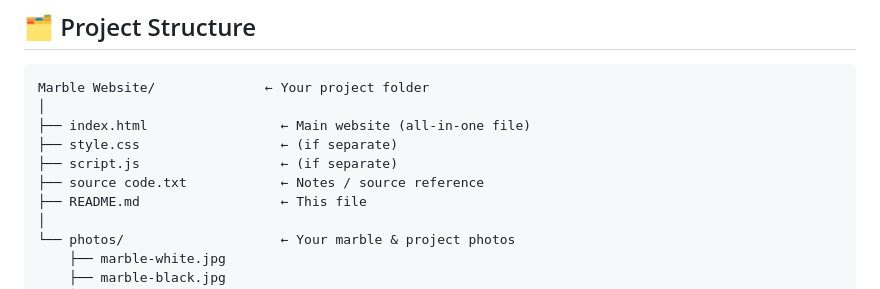
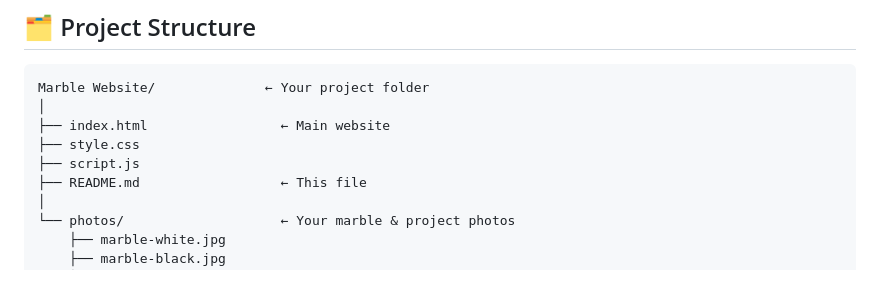
Before and after one commit to pjboy009/marble-webapplication, a Markdown page: README.md, the part around the change. GitHub-like rendering.

Commit message:
Refactor README.md
Removed unnecessary comments and cleaned up formatting.

````diff
--- a/README.md
+++ b/README.md
@@ -38,10 +38,9 @@ This is a **complete, single-file business website** for a marble supplier. No f
 ```
 Marble Website/              ← Your project folder
 │
-├── index.html                 ← Main website (all-in-one file)
-├── style.css                  ← (if separate)
-├── script.js                  ← (if separate)
-├── source code.txt            ← Notes / source reference
+├── index.html                 ← Main website
+├── style.css
+├── script.js
 ├── README.md                  ← This file
 │
 └── photos/                    ← Your marble & project photos
````
